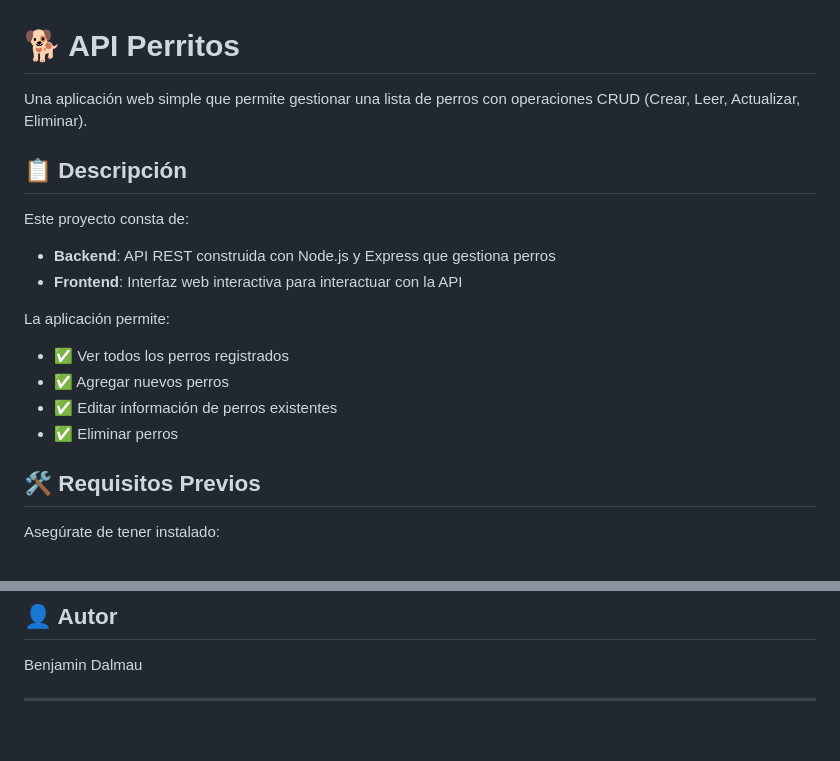
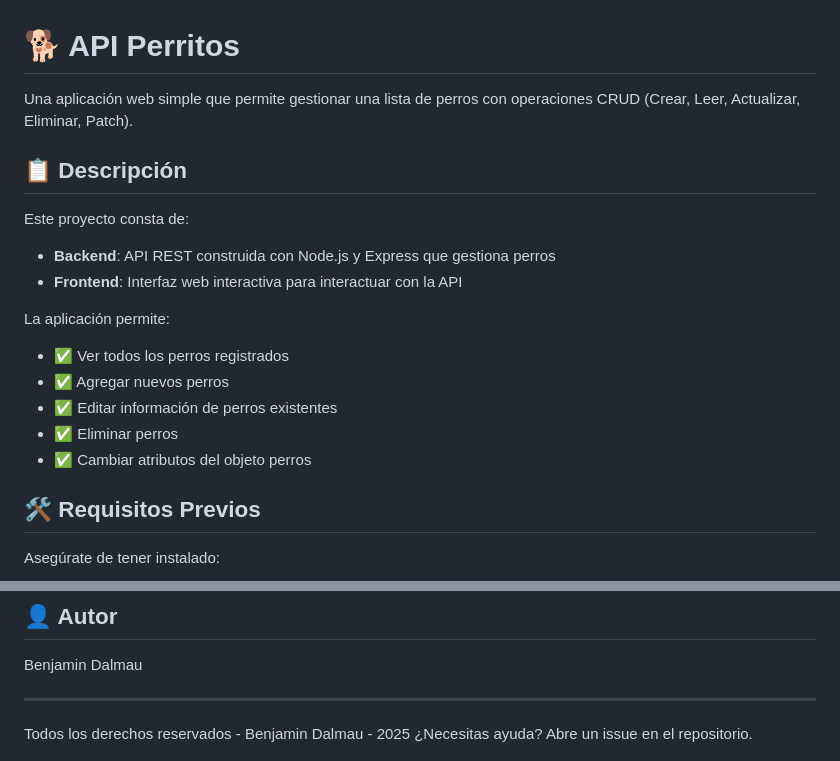
Before and after one commit to DalmauBenjamin/Api-perros, a Markdown page: README.md, 2 parts joined by grey strips. Rendered like a GitHub page; blank space fills up the shorter version.

Commit message:
Enhance README with CRUD details and copyright notice
Updated README to include 'Patch' in CRUD operations and added a note about rights reserved.

```diff
--- a/README.md
+++ b/README.md
@@ -1,6 +1,6 @@
 # 🐕 API Perritos
 
-Una aplicación web simple que permite gestionar una lista de perros con operaciones CRUD (Crear, Leer, Actualizar, Eliminar).
+Una aplicación web simple que permite gestionar una lista de perros con operaciones CRUD (Crear, Leer, Actualizar, Eliminar, Patch).
 
 ## 📋 Descripción
 
@@ -13,6 +13,7 @@ La aplicación permite:
 - ✅ Agregar nuevos perros
 - ✅ Editar información de perros existentes
 - ✅ Eliminar perros
+- ✅ Cambiar atributos del objeto perros
 
 ## 🛠️ Requisitos Previos
 
@@ -166,5 +167,5 @@ ISC
 Benjamin Dalmau
 
 ---
-
+Todos los derechos reservados - Benjamin Dalmau - 2025
 ¿Necesitas ayuda? Abre un issue en el repositorio.
```
